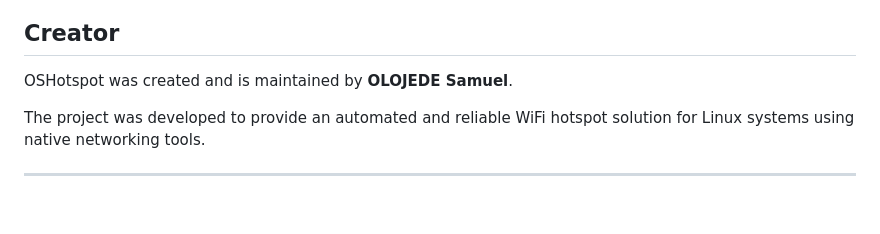
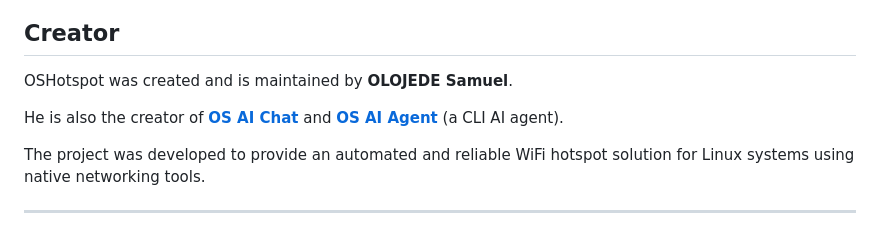
Before and after one commit to King03-sam/OSHotspot, a Markdown page: README.md, the part around the change. Drawn GitHub-style; blank space fills up the shorter version.

Commit message:
Add OS AI Chat and OS AI Agent links to README

```diff
--- a/README.md
+++ b/README.md
@@ -56,6 +56,8 @@ The browser opens automatically with a secure, token-authenticated session. The
 ## Creator
 
 OSHotspot was created and is maintained by **OLOJEDE Samuel**.
+
+He is also the creator of [**OS AI Chat**](https://osaix.vercel.app) and [**OS AI Agent**](https://osaix.vercel.app/agent) (a CLI AI agent).
 
 The project was developed to provide an automated and reliable WiFi hotspot solution for Linux systems using native networking tools.
 
```
